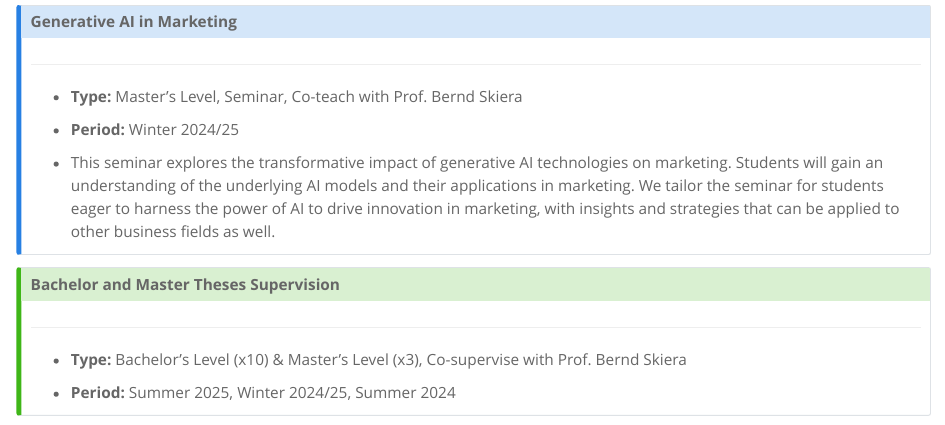
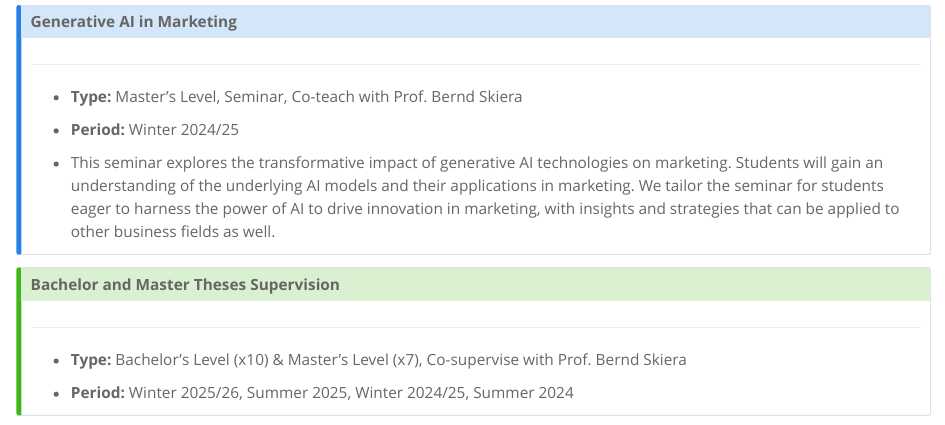
Before and after one commit to yujen-chuang/website, a Quarto document (cv.qmd): the page in a window 1100 px wide, from 1750 px down. Rendered offline with R 4.5, knitr and Pandoc in place of Quarto, with nearby package versions.

Commit message:
my commit message

```diff
--- a/cv.qmd
+++ b/cv.qmd
@@ -107,7 +107,7 @@ format:
 
 ------------------------------------------------------------------------
 
--   **Type:** Bachelor's Level (x10) & Master's Level (x3), Co-supervise with Prof. Bernd Skiera
+-   **Type:** Bachelor's Level (x10) & Master's Level (x7), Co-supervise with Prof. Bernd Skiera
 
--   **Period:** Summer 2025, Winter 2024/25, Summer 2024
+-   **Period:** Winter 2025/26, Summer 2025, Winter 2024/25, Summer 2024
 :::
```
